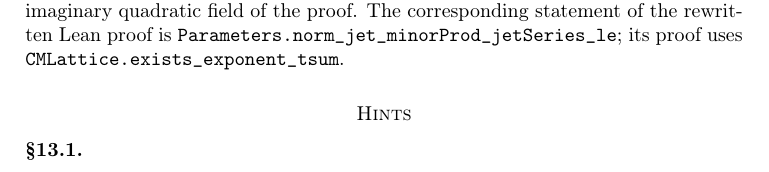
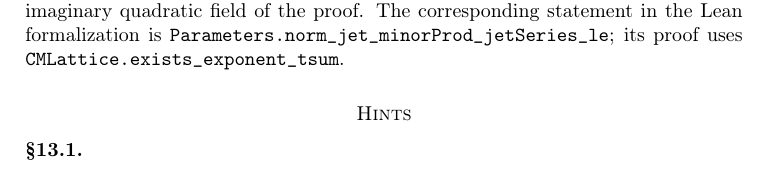
Before and after one commit to ultronozm/grh-workbook, a LaTeX paper (20261124T223100--complex-multiplication-and-inert-reduction__workbook.tex): part of page 3 of 4, cut so that both start at the same text. Compiled offline with pdfLaTeX.

Commit message:
Wording: 'the proof' (Ch. Complex multiplication and reduction at an inert prime)

```diff
--- a/20261124T223100--complex-multiplication-and-inert-reduction__workbook.tex
+++ b/20261124T223100--complex-multiplication-and-inert-reduction__workbook.tex
@@ -155,7 +155,7 @@
 
 For \(p = 3\): \([z^9]\,\ell = \tfrac23\), and \(3 \cdot \tfrac23 \equiv -1 \pmod 3\).  Chapter~\ref{st-chap} proves the same congruence for the lemniscate with binomial coefficients (Problem~\ref{st-pr:log-q}).
 
-In the model logarithm the denominators occur only in the degrees \(q, q^2, \dotsc\), and there they are \(p, p^2, \dotsc\).  For the lemniscate, Theorem~\ref{st-thm:single} of Chapter~\ref{st-chap} gives a divisibility bound for the invariant derivatives of series integral in the formal parameter.  Problem~\ref{st-pr:failure} of that chapter gives a theta function whose fourth derivative at the origin is \(4\) when \(p=3\).  Chapter~\ref{od-chap} uses \(D^p\) in a single determinant; theta functions are the subject of Chapters~\ref{st-chap} and~\ref{ip-chap}.  These four chapters prepare the study of derivatives of theta functions at primes that do not split in the imaginary quadratic field of the proof.  The corresponding statement of the rewritten Lean proof is \texttt{Parameters.norm\_jet\_minorProd\_jetSeries\_le}; its proof uses \texttt{CMLattice.exists\_exponent\_tsum}.
+In the model logarithm the denominators occur only in the degrees \(q, q^2, \dotsc\), and there they are \(p, p^2, \dotsc\).  For the lemniscate, Theorem~\ref{st-thm:single} of Chapter~\ref{st-chap} gives a divisibility bound for the invariant derivatives of series integral in the formal parameter.  Problem~\ref{st-pr:failure} of that chapter gives a theta function whose fourth derivative at the origin is \(4\) when \(p=3\).  Chapter~\ref{od-chap} uses \(D^p\) in a single determinant; theta functions are the subject of Chapters~\ref{st-chap} and~\ref{ip-chap}.  These four chapters prepare the study of derivatives of theta functions at primes that do not split in the imaginary quadratic field of the proof.  The corresponding statement in the Lean formalization is \texttt{Parameters.norm\_jet\_minorProd\_jetSeries\_le}; its proof uses \texttt{CMLattice.exists\_exponent\_tsum}.
 
 \section*{Hints}
 
```
